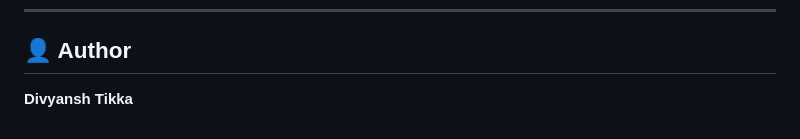
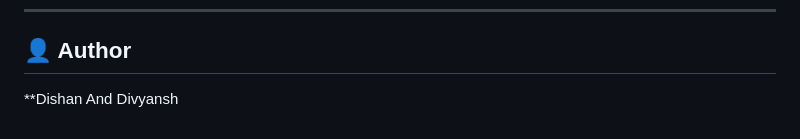
Before and after one commit to anonymousclient/AI-PLAGIARISM-DETECTOR, a Markdown page: README.md, the part around the change. GitHub-like rendering.

```diff
--- a/README.md
+++ b/README.md
@@ -93,4 +93,4 @@ Visit: **http://127.0.0.1:10000**
 ---
 
 ## 👤 Author
-**Divyansh Tikka**
+**Dishan And Divyansh
```
